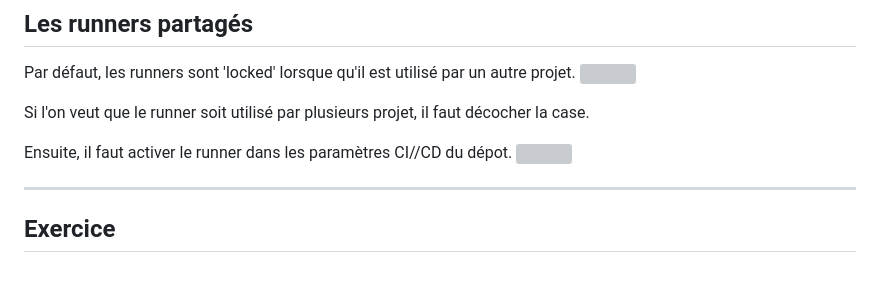
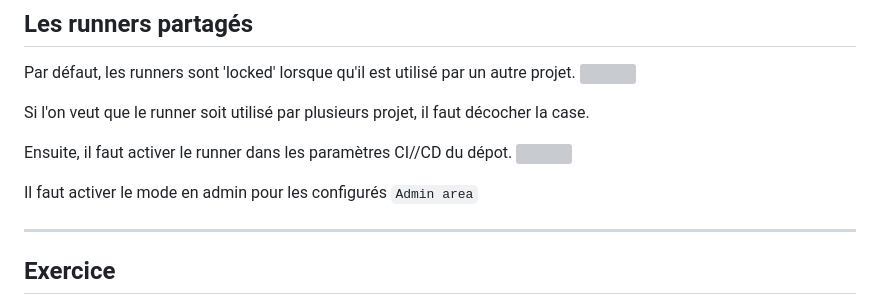
Before and after one commit to becodeorg/DAS-CI-CD, a Markdown page: 03-First-project-and-runner.md, the part around the change. Rendered like a GitHub page; blank space fills up the shorter version; grey boxes are pictures that could not be loaded.

```diff
--- a/03-First-project-and-runner.md
+++ b/03-First-project-and-runner.md
@@ -192,6 +192,8 @@ Si l'on veut que le runner soit utilisé par plusieurs projet, il faut décocher
 Ensuite, il faut activer le runner dans les paramètres CI//CD du dépot.
 ![](https://cdn.discordapp.com/attachments/727923649738178571/1199293028712591380/image.png?ex=65c203ab&is=65af8eab&hm=d60cbe135dcd2ca6069a57193246049de02313f1623ee1619e3b9e729088b8a8&)
 
+Il faut activer le mode en admin pour les configurés ``Admin area``
+
 ---
 
 ## Exercice
```
